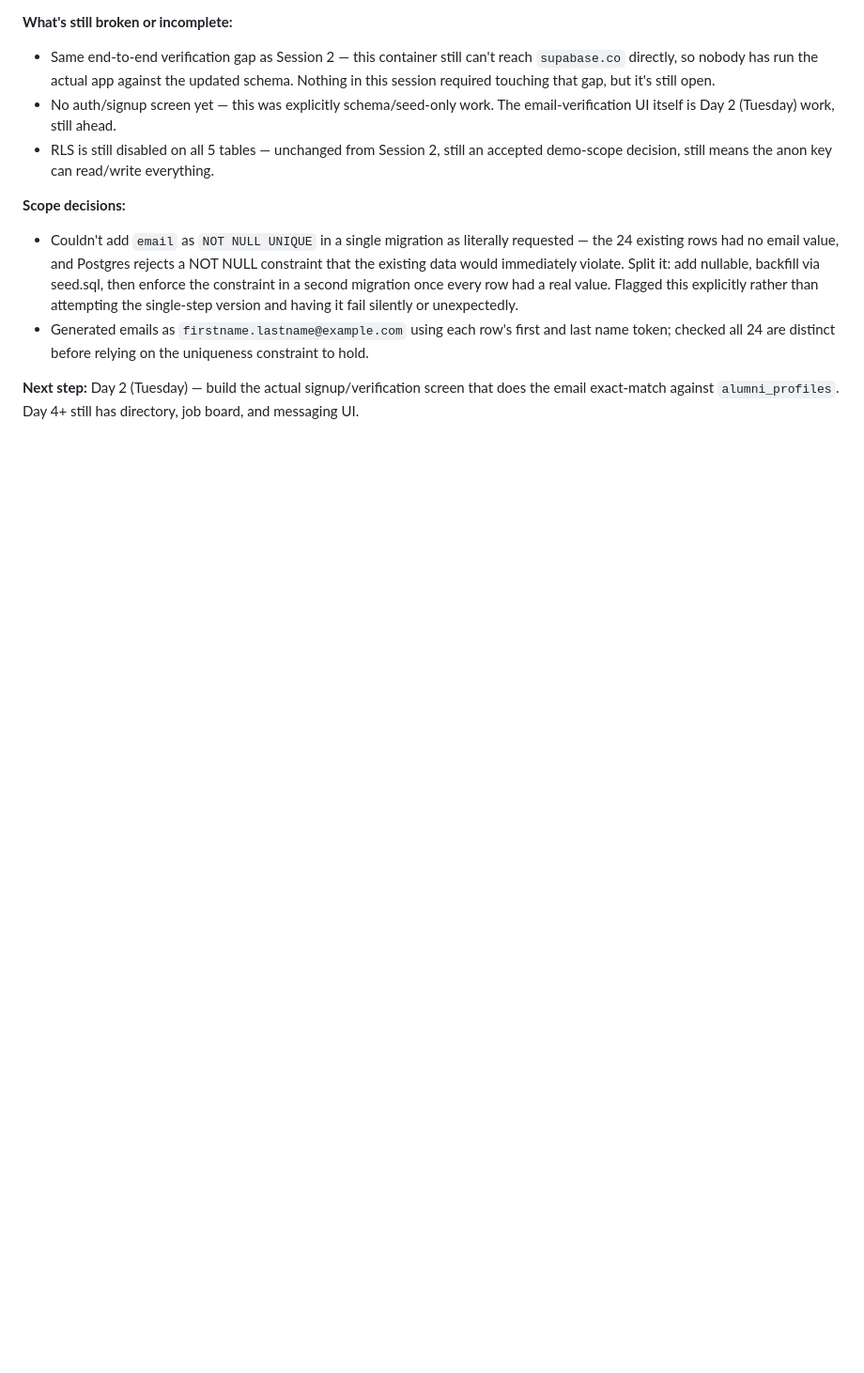
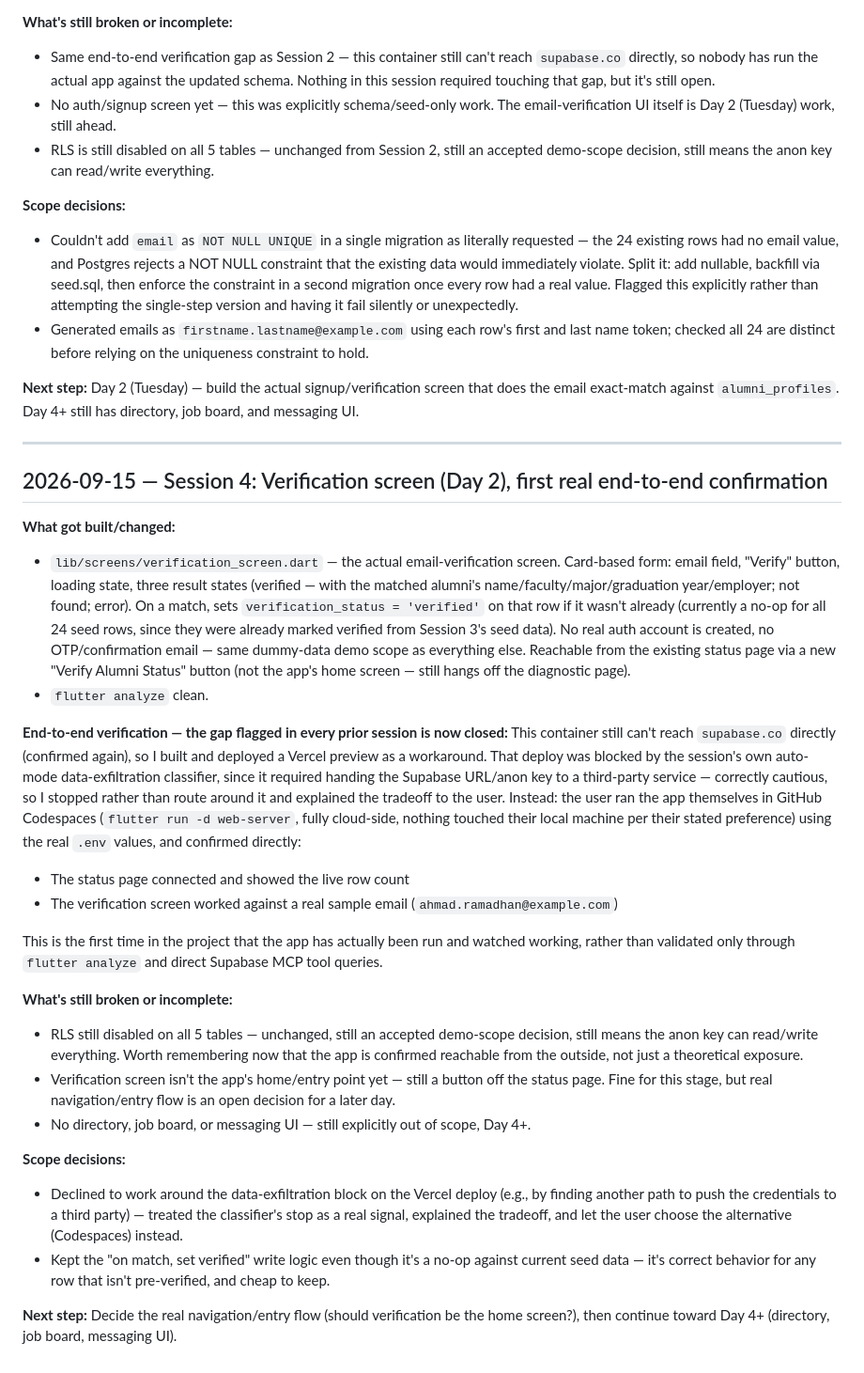
Before and after one commit to FarrelAlfarabi/Undip-Alumni-Connect, a Markdown page: PROJECT_NOTES.md, the part around the change. Shown at 94% size. GitHub-like rendering; blank space fills up the shorter version.

Commit message:
Log session 4: Day 2 verification screen, first real end-to-end confirmation
User ran the app in GitHub Codespaces with real Supabase credentials
and confirmed both the status page and the verification screen work
against the live database. First time this project has been run and
watched working, rather than validated only through flutter analyze
and direct Supabase MCP tool queries.

Co-Authored-By: Claude Sonnet 5 <noreply@anthropic.com>
Claude-Session: https://claude.ai/code/session_01LaDF4dJ9vMPhD2KQrC7XAH

```diff
--- a/PROJECT_NOTES.md
+++ b/PROJECT_NOTES.md
@@ -78,3 +78,29 @@ Not a duplicate of the Requirements doc — just what happened, session by sessi
 - Generated emails as `firstname.lastname@example.com` using each row's first and last name token; checked all 24 are distinct before relying on the uniqueness constraint to hold.
 
 **Next step:** Day 2 (Tuesday) — build the actual signup/verification screen that does the email exact-match against `alumni_profiles`. Day 4+ still has directory, job board, and messaging UI.
+
+---
+
+## 2026-09-15 — Session 4: Verification screen (Day 2), first real end-to-end confirmation
+
+**What got built/changed:**
+- `lib/screens/verification_screen.dart` — the actual email-verification screen. Card-based form: email field, "Verify" button, loading state, three result states (verified — with the matched alumni's name/faculty/major/graduation year/employer; not found; error). On a match, sets `verification_status = 'verified'` on that row if it wasn't already (currently a no-op for all 24 seed rows, since they were already marked verified from Session 3's seed data). No real auth account is created, no OTP/confirmation email — same dummy-data demo scope as everything else. Reachable from the existing status page via a new "Verify Alumni Status" button (not the app's home screen — still hangs off the diagnostic page).
+- `flutter analyze` clean.
+
+**End-to-end verification — the gap flagged in every prior session is now closed:**
+This container still can't reach `supabase.co` directly (confirmed again), so I built and deployed a Vercel preview as a workaround. That deploy was blocked by the session's own auto-mode data-exfiltration classifier, since it required handing the Supabase URL/anon key to a third-party service — correctly cautious, so I stopped rather than route around it and explained the tradeoff to the user. Instead: the user ran the app themselves in GitHub Codespaces (`flutter run -d web-server`, fully cloud-side, nothing touched their local machine per their stated preference) using the real `.env` values, and confirmed directly:
+- The status page connected and showed the live row count
+- The verification screen worked against a real sample email (`ahmad.ramadhan@example.com`)
+
+This is the first time in the project that the app has actually been run and watched working, rather than validated only through `flutter analyze` and direct Supabase MCP tool queries.
+
+**What's still broken or incomplete:**
+- RLS still disabled on all 5 tables — unchanged, still an accepted demo-scope decision, still means the anon key can read/write everything. Worth remembering now that the app is confirmed reachable from the outside, not just a theoretical exposure.
+- Verification screen isn't the app's home/entry point yet — still a button off the status page. Fine for this stage, but real navigation/entry flow is an open decision for a later day.
+- No directory, job board, or messaging UI — still explicitly out of scope, Day 4+.
+
+**Scope decisions:**
+- Declined to work around the data-exfiltration block on the Vercel deploy (e.g., by finding another path to push the credentials to a third party) — treated the classifier's stop as a real signal, explained the tradeoff, and let the user choose the alternative (Codespaces) instead.
+- Kept the "on match, set verified" write logic even though it's a no-op against current seed data — it's correct behavior for any row that isn't pre-verified, and cheap to keep.
+
+**Next step:** Decide the real navigation/entry flow (should verification be the home screen?), then continue toward Day 4+ (directory, job board, messaging UI).
```
